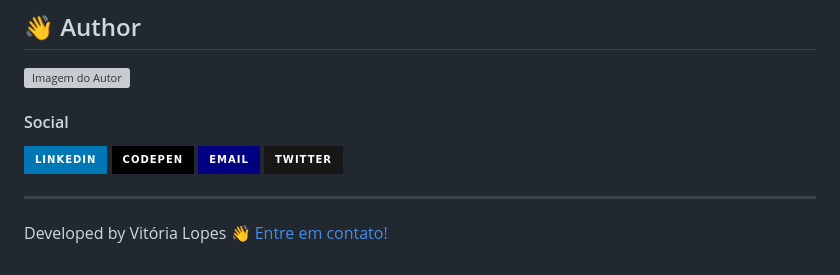
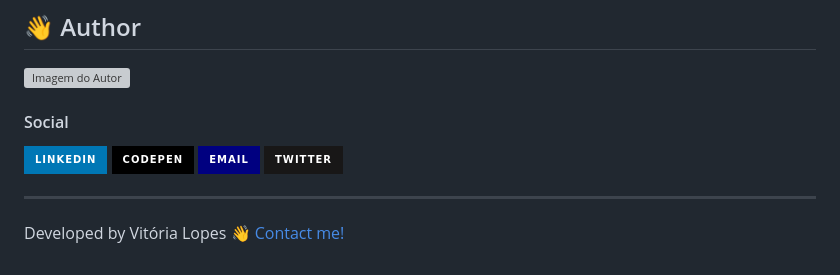
Before and after one commit to vilopesp/shorts-sumary, a Markdown page: README.md, the part around the change. Drawn GitHub-style; badges without logos; grey boxes are pictures that could not be loaded.

```diff
--- a/README.md
+++ b/README.md
@@ -109,4 +109,4 @@ This project is under the MIT license. See the [LICENSE](https://github.com/luke
 
 ---
 
-Developed by Vitória Lopes :wave: [Entre em contato!](https://www.linkedin.com/in/vilopesp/)
+Developed by Vitória Lopes :wave: [Contact me!](https://www.linkedin.com/in/vilopesp/)
```
